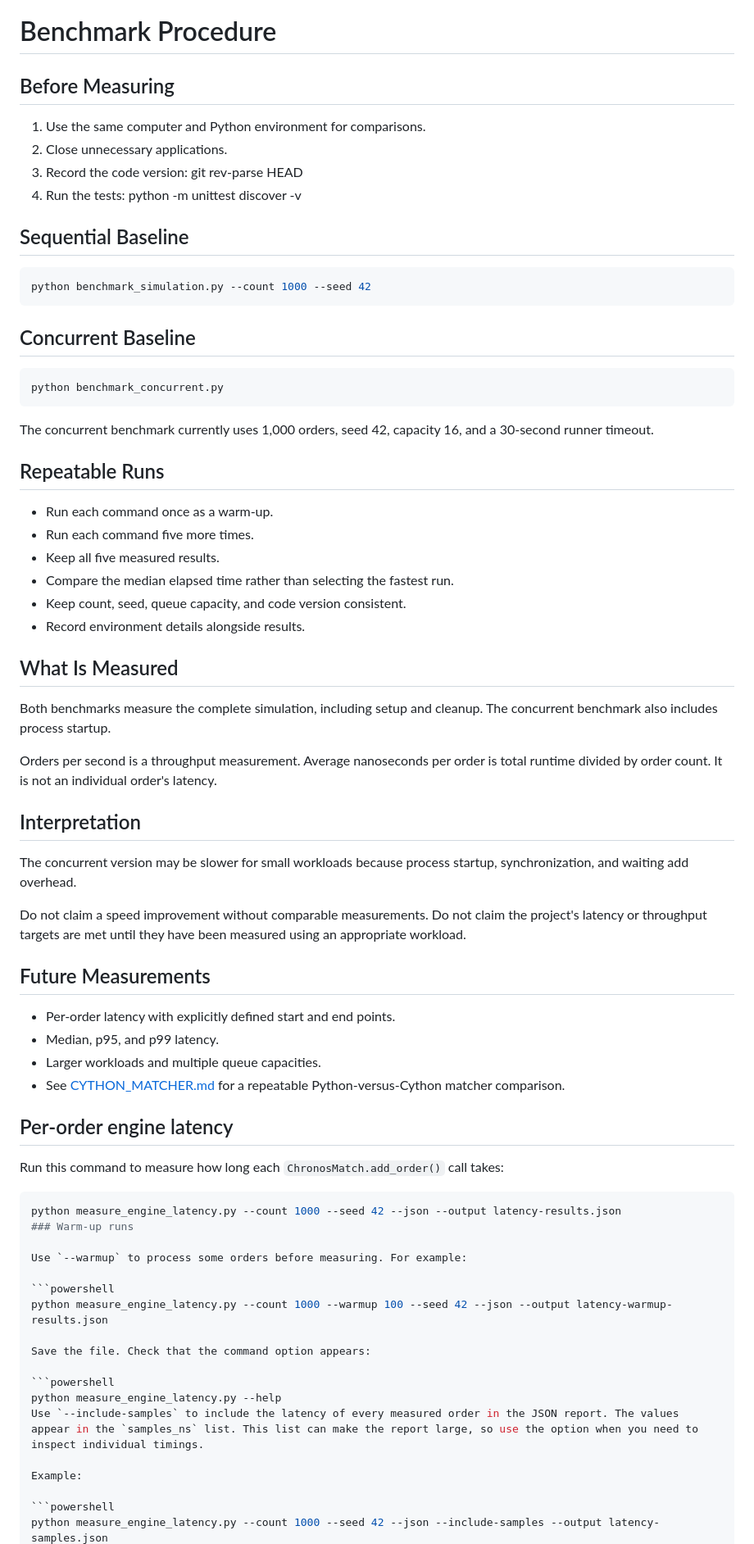
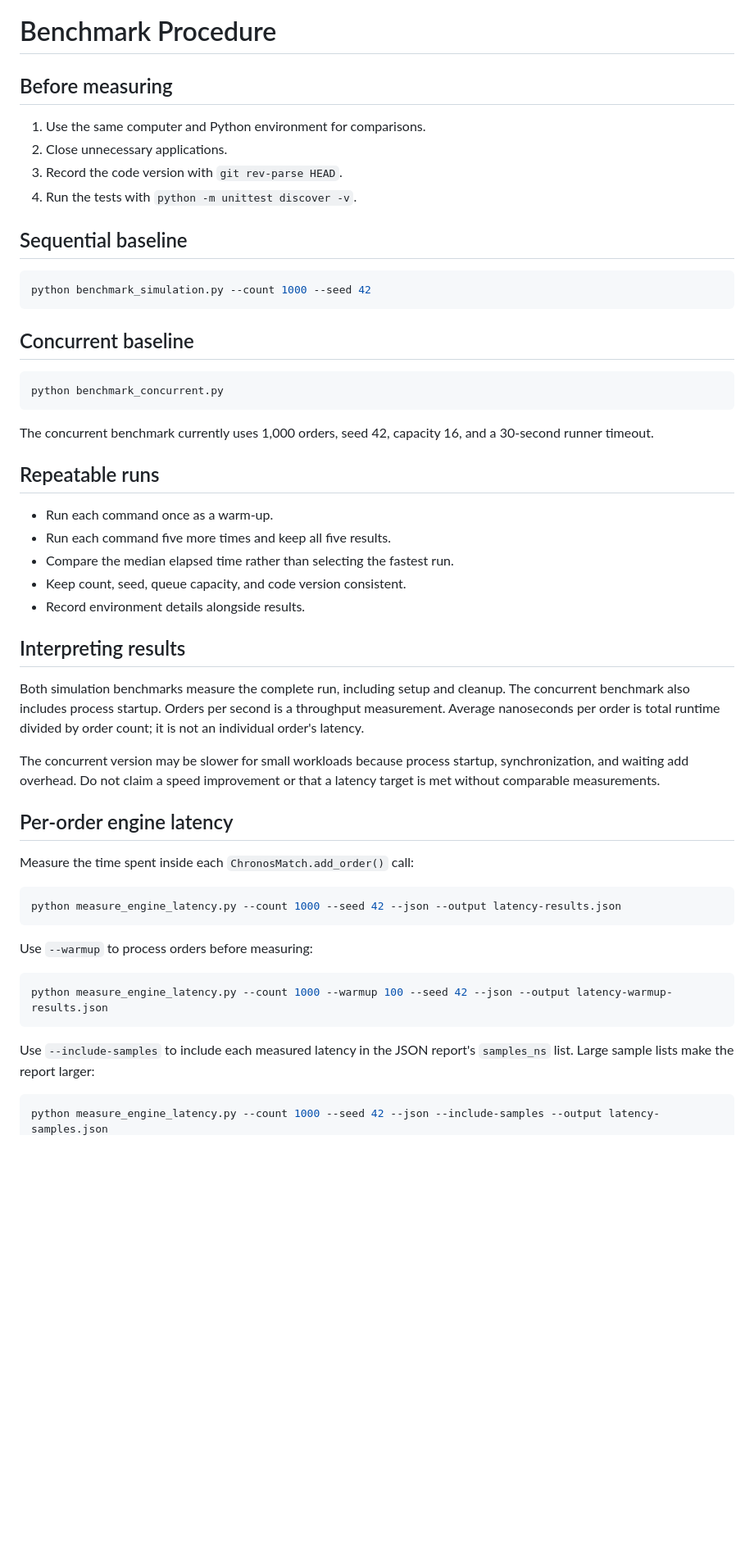
Before and after one commit to Kiranperuri99/trading-engine, a Markdown page: BENCHMARKS.md, the part around one of its changes. Shown at 82% size. Rendered like a GitHub page; blank space fills up the shorter version.

````diff
--- a/BENCHMARKS.md
+++ b/BENCHMARKS.md
@@ -1,82 +1,62 @@
 # Benchmark Procedure
 
-## Before Measuring
+## Before measuring
 
 1. Use the same computer and Python environment for comparisons.
 2. Close unnecessary applications.
-3. Record the code version:
-   git rev-parse HEAD
-4. Run the tests:
-   python -m unittest discover -v
+3. Record the code version with `git rev-parse HEAD`.
+4. Run the tests with `python -m unittest discover -v`.
 
-## Sequential Baseline
+## Sequential baseline
 
 ```powershell
 python benchmark_simulation.py --count 1000 --seed 42
 ```
 
-## Concurrent Baseline
+## Concurrent baseline
 
 ```powershell
 python benchmark_concurrent.py
 ```
 
-The concurrent benchmark currently uses 1,000 orders, seed 42,
-capacity 16, and a 30-second runner timeout.
+The concurrent benchmark currently uses 1,000 orders, seed 42, capacity 16,
+and a 30-second runner timeout.
 
-## Repeatable Runs
+## Repeatable runs
 
 - Run each command once as a warm-up.
-- Run each command five more times.
-- Keep all five measured results.
+- Run each command five more times and keep all five results.
 - Compare the median elapsed time rather than selecting the fastest run.
 - Keep count, seed, queue capacity, and code version consistent.
 - Record environment details alongside results.
 
-## What Is Measured
+## Interpreting results
 
-Both benchmarks measure the complete simulation, including setup
-and cleanup. The concurrent benchmark also includes process startup.
+Both simulation benchmarks measure the complete run, including setup and
+cleanup. The concurrent benchmark also includes process startup. Orders per
+second is a throughput measurement. Average nanoseconds per order is total
+runtime divided by order count; it is not an individual order's latency.
 
-Orders per second is a throughput measurement.
-Average nanoseconds per order is total runtime divided by order count.
-It is not an individual order's latency.
+The concurrent version may be slower for small workloads because process
+startup, synchronization, and waiting add overhead. Do not claim a speed
+improvement or that a latency target is met without comparable measurements.
 
-## Interpretation
-
-The concurrent version may be slower for small workloads because
-process startup, synchronization, and waiting add overhead.
-
-Do not claim a speed improvement without comparable measurements.
-Do not claim the project's latency or throughput targets are met
-until they have been measured using an appropriate workload.
-
-## Future Measurements
-
-- Per-order latency with explicitly defined start and end points.
-- Median, p95, and p99 latency.
-- Larger workloads and multiple queue capacities.
-- See [CYTHON_MATCHER.md](CYTHON_MATCHER.md) for a repeatable Python-versus-Cython matcher comparison.
 ## Per-order engine latency
 
-Run this command to measure how long each `ChronosMatch.add_order()` call takes:
+Measure the time spent inside each `ChronosMatch.add_order()` call:
 
 ```powershell
 python measure_engine_latency.py --count 1000 --seed 42 --json --output latency-results.json
-### Warm-up runs
+```
 
-Use `--warmup` to process some orders before measuring. For example:
+Use `--warmup` to process orders before measuring:
 
 ```powershell
 python measure_engine_latency.py --count 1000 --warmup 100 --seed 42 --json --output latency-warmup-results.json
+```
 
-Save the file. Check that the command option appears:
-
-```powershell
-python measure_engine_latency.py --help
-Use `--include-samples` to include the latency of every measured order in the JSON report. The values appear in the `samples_ns` list. This list can make the report large, so use the option when you need to inspect individual timings.
-
-Example:
+Use `--include-samples` to include each measured latency in the JSON report's
+`samples_ns` list. Large sample lists make the report larger:
 
 ```powershell
 python measure_engine_latency.py --count 1000 --seed 42 --json --include-samples --output latency-samples.json
````
Also changed, not shown: other parts of BENCHMARKS.md (+39 -7 lines).
